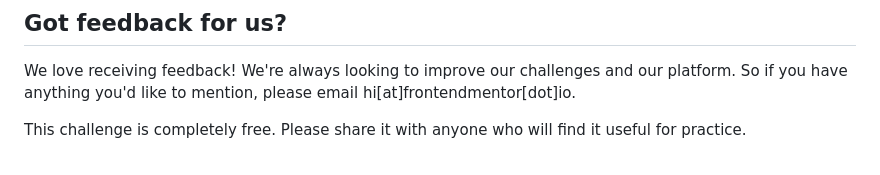
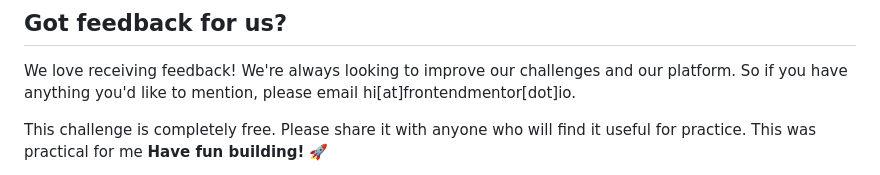
Before and after one commit to sadafamininia99/order-Summary, a Markdown page: README.md, the part around the change. GitHub-like rendering.

```diff
--- a/README.md
+++ b/README.md
@@ -87,5 +87,5 @@ The more specific you are with your questions the more likely it is that another
 We love receiving feedback! We're always looking to improve our challenges and our platform. So if you have anything you'd like to mention, please email hi[at]frontendmentor[dot]io.
 
 This challenge is completely free. Please share it with anyone who will find it useful for practice.
-
+This was practical for me
 **Have fun building!** 🚀
```
